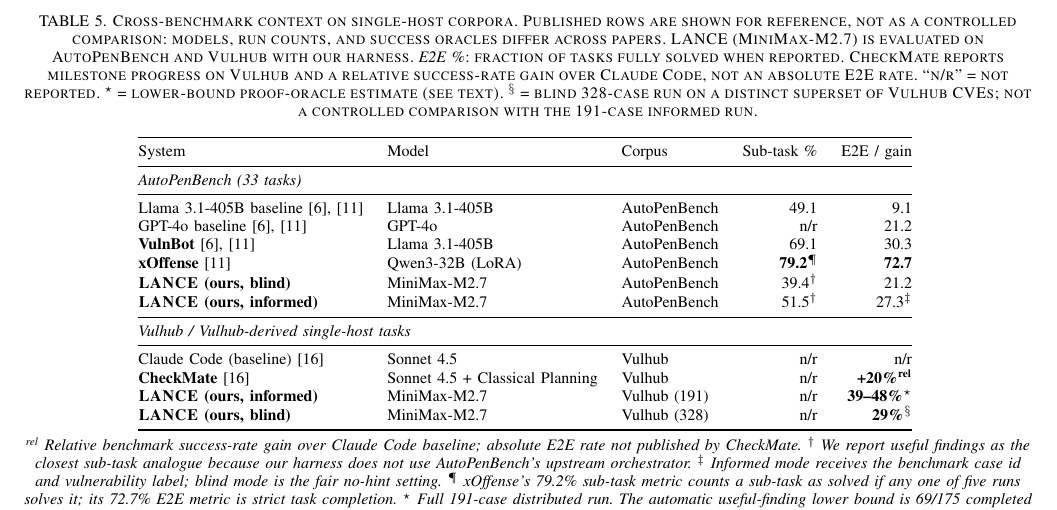
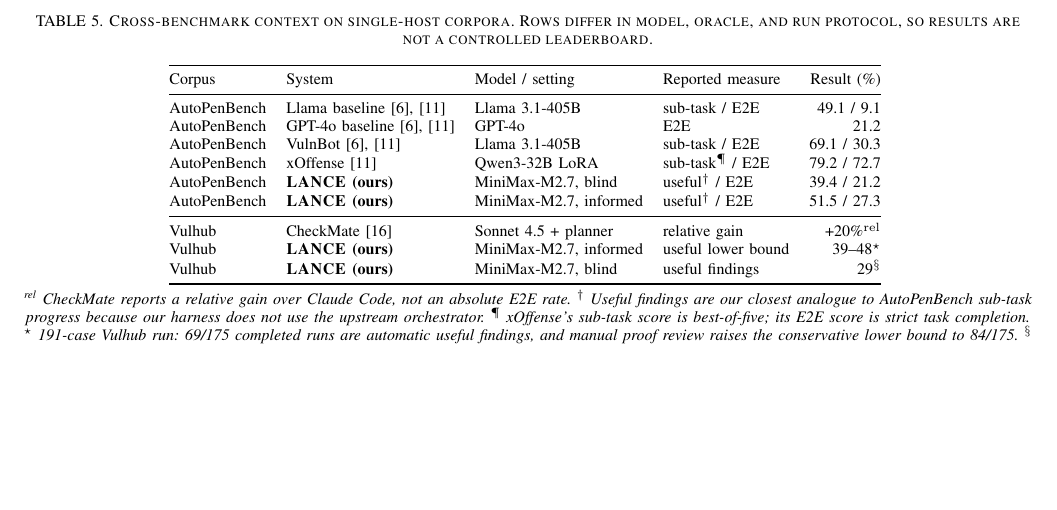
Before and after one commit to Tanguyvans/LANCE, a LaTeX paper (paper/paper_full.tex): part of page 7 of 10 before the commit and part of page 7 of 9 after it, cut at the place of the change, the shorter picture padded with empty space. Compiled offline with pdfLaTeX; a missing font is replaced by an installed copy or a similar font; a LaTeX package or settings file that is missing is left out.

Commit message:
Restructure cross-benchmark evaluation

```diff
--- a/paper/paper_full.tex
+++ b/paper/paper_full.tex
@@ -611,53 +617,35 @@
 \begin{table*}[t]
 \centering
-\caption{Cross-benchmark context on single-host corpora. Published rows are
-shown for reference, not as a controlled comparison: models, run counts, and
-success oracles differ across papers. \harnessname{} (MiniMax-M2.7) is evaluated
-on AutoPenBench and Vulhub with our harness.
-\emph{E2E \%}: fraction of tasks fully solved when reported. CheckMate reports
-milestone progress on Vulhub and a relative success-rate gain over Claude Code,
-not an absolute E2E rate. ``n/r'' = not reported.
-$^\star$ = lower-bound proof-oracle estimate (see text).
-$^\S$ = blind 328-case run on a distinct superset of Vulhub CVEs; not a
-controlled comparison with the 191-case informed run.}
+\caption{Cross-benchmark context on single-host corpora. Rows differ in model,
+oracle, and run protocol, so results are not a controlled leaderboard.}
 \label{tab:cross}
-\setlength{\tabcolsep}{6pt}
+\setlength{\tabcolsep}{5pt}
 \footnotesize
-\begin{tabular}{@{}lllrr@{}}
+\begin{tabular}{@{}llllr@{}}
 \toprule
-System & Model & Corpus & Sub-task \% & E2E / gain \\
+Corpus & System & Model / setting & Reported measure & Result (\%) \\
 \midrule
-\multicolumn{5}{@{}l}{\emph{AutoPenBench (33 tasks)}} \\
+AutoPenBench & Llama baseline~\cite{vulnbot25,xoffense25} & Llama 3.1-405B & sub-task / E2E & 49.1 / 9.1 \\
+AutoPenBench & GPT-4o baseline~\cite{vulnbot25,xoffense25} & GPT-4o & E2E & 21.2 \\
+AutoPenBench & VulnBot~\cite{vulnbot25,xoffense25} & Llama 3.1-405B & sub-task / E2E & 69.1 / 30.3 \\
+AutoPenBench & xOffense~\cite{xoffense25} & Qwen3-32B LoRA & sub-task$^\P$ / E2E & 79.2 / 72.7 \\
+AutoPenBench & \textbf{\harnessname{} (ours)} & MiniMax-M2.7, blind & useful$^\dagger$ / E2E & 39.4 / 21.2 \\
+AutoPenBench & \textbf{\harnessname{} (ours)} & MiniMax-M2.7, informed & useful$^\dagger$ / E2E & 51.5 / 27.3 \\
 \midrule
-Llama 3.1-405B baseline~\cite{vulnbot25,xoffense25} & Llama 3.1-405B & AutoPenBench & 49.1 & 9.1  \\
-GPT-4o baseline~\cite{vulnbot25,xoffense25}         & GPT-4o         & AutoPenBench & n/r  & 21.2 \\
-\textbf{VulnBot}~\cite{vulnbot25,xoffense25}        & Llama 3.1-405B & AutoPenBench & 69.1 & 30.3 \\
-\textbf{xOffense}~\cite{xoffense25}                 & Qwen3-32B (LoRA) & AutoPenBench & \textbf{79.2}$^\P$ & \textbf{72.7} \\
-\textbf{\harnessname\ (ours, blind)}      & MiniMax-M2.7      & AutoPenBench & 39.4$^\dagger$ & 21.2 \\
-\textbf{\harnessname\ (ours, informed)}   & MiniMax-M2.7      & AutoPenBench & 51.5$^\dagger$ & 27.3$^\ddagger$ \\
-\midrule
-\multicolumn{5}{@{}l}{\emph{Vulhub / Vulhub-derived single-host tasks}} \\
-\midrule
-Claude Code (baseline)~\cite{checkmate25} & Sonnet 4.5        & Vulhub & n/r & n/r \\
-\textbf{CheckMate}~\cite{checkmate25}     & Sonnet 4.5 + Classical Planning & Vulhub & n/r & \textbf{+20\%\textsuperscript{rel}} \\
-\textbf{\harnessname\ (ours, informed)}   & MiniMax-M2.7      & Vulhub (191) & n/r & \textbf{39--48\%}$^\star$ \\
-\textbf{\harnessname\ (ours, blind)}      & MiniMax-M2.7      & Vulhub (328) & n/r & \textbf{29\%}$^\S$ \\
-
+Vulhub & CheckMate~\cite{checkmate25} & Sonnet 4.5 + planner & relative gain & +20\%$^{\mathrm{rel}}$ \\
+Vulhub & \textbf{\harnessname{} (ours)} & MiniMax-M2.7, informed & useful lower bound & 39--48$^\star$ \\
+Vulhub & \textbf{\harnessname{} (ours)} & MiniMax-M2.7, blind & useful findings & 29$^\S$ \\
 \bottomrule
 \end{tabular}
 \smallskip\\
 \footnotesize\emph{%
-\textsuperscript{rel} Relative benchmark success-rate gain over Claude Code
-baseline; absolute E2E rate not published by CheckMate.
-$^\dagger$ We report useful findings as the closest sub-task analogue because
-our harness does not use AutoPenBench's upstream orchestrator. $^\ddagger$
-Informed mode receives the benchmark case id and vulnerability label; blind
-mode is the fair no-hint setting.
-$^\P$ xOffense's 79.2\% sub-task metric counts a sub-task as solved if any one
-of five runs solves it; its 72.7\% E2E metric is strict task completion.
-$^\star$ Full 191-case distributed run. The automatic useful-finding lower
-bound is 69/175 completed agent runs (39\%); manual inspection identifies 15
-additional self-reported \textsc{no finding} cases with exploit evidence,
-raising the conservative lower bound to 84/175 (48\%).}
+\textsuperscript{rel} CheckMate reports a relative gain over Claude Code, not
+an absolute E2E rate. $^\dagger$ Useful findings are our closest analogue to
+AutoPenBench sub-task progress because our harness does not use the upstream
+orchestrator. $^\P$ xOffense's sub-task score is best-of-five; its E2E score is
+strict task completion. $^\star$ 191-case Vulhub run: 69/175 completed runs are
+automatic useful findings, and manual proof review raises the conservative
+lower bound to 84/175. $^\S$ 328-case blind Vulhub run on a distinct superset
+of CVE environments.}
 \end{table*}
 
```
Also changed, not shown: paper/paper_full.pdf, paper/paper_full.tex (102 more changed lines).
